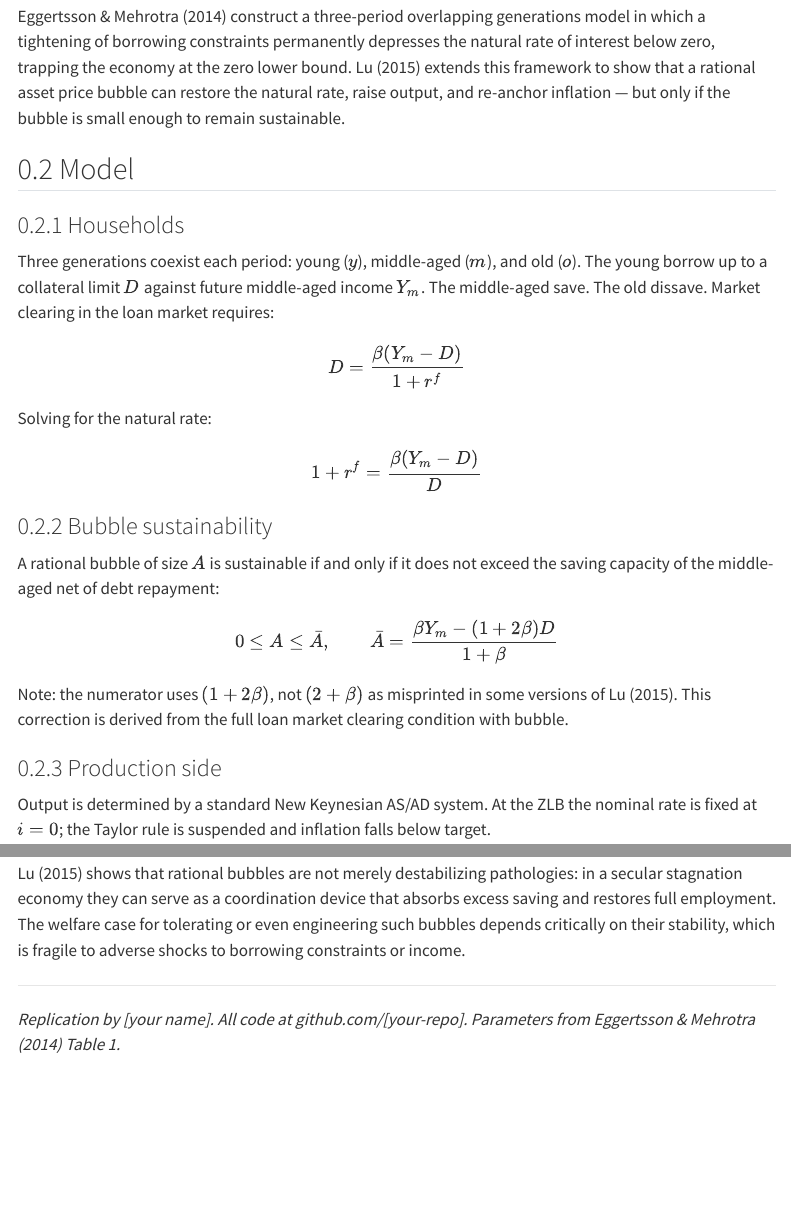
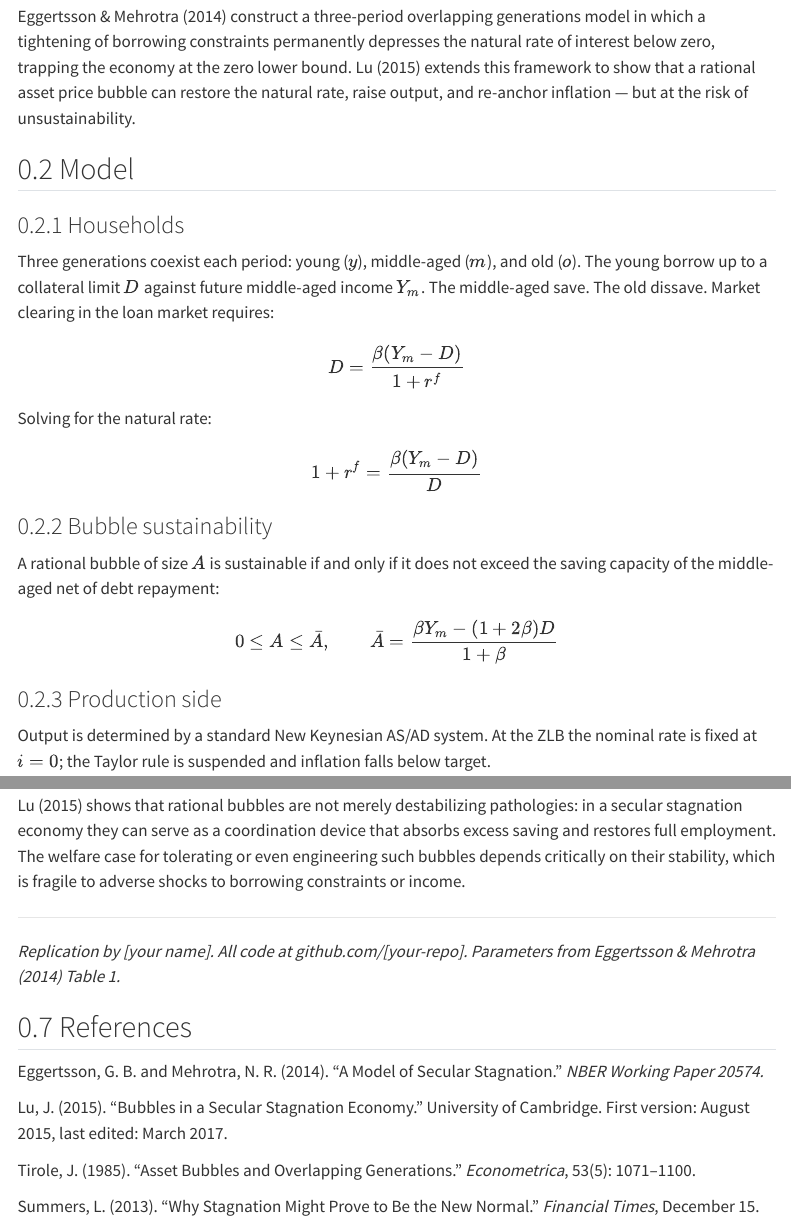
Before and after one commit to jasonzhixinglu/bubble_secstag, a Quarto document (paper_summary.qmd): the page in a window 1100 px wide, from 250 px down, and a second part further down, joined at a grey line. Rendered offline with R 4.5, knitr and Pandoc in place of Quarto, with nearby package versions; menus at the side of the page are left out.

Commit message:
Add references section to paper_summary.qmd

```diff
--- a/paper_summary.qmd
+++ b/paper_summary.qmd
@@ -39,7 +39,7 @@ permanently depresses the natural rate of interest below zero,
 trapping the economy at the zero lower bound. Lu (2015) extends
 this framework to show that a rational asset price bubble can
 restore the natural rate, raise output, and re-anchor inflation —
-but only if the bubble is small enough to remain sustainable.
+but at the risk of unsustainability.
 
 ## Model
 
@@ -70,10 +70,6 @@ $$
 0 \leq A \leq \bar{A}, \qquad
 \bar{A} = \frac{\beta Y_m - (1+2\beta)D}{1+\beta}
 $$
-
-Note: the numerator uses $(1+2\beta)$, not $(2+\beta)$ as
-misprinted in some versions of Lu (2015). This correction is
-derived from the full loan market clearing condition with bubble.
 
 ### Production side
 
@@ -305,3 +301,18 @@ fragile to adverse shocks to borrowing constraints or income.
 ---
 *Replication by [your name]. All code at github.com/[your-repo].
 Parameters from Eggertsson & Mehrotra (2014) Table 1.*
+
+## References
+
+Eggertsson, G. B. and Mehrotra, N. R. (2014). "A Model of
+Secular Stagnation." *NBER Working Paper 20574.*
+
+Lu, J. (2015). "Bubbles in a Secular Stagnation Economy."
+University of Cambridge. First version: August 2015,
+last edited: March 2017.
+
+Tirole, J. (1985). "Asset Bubbles and Overlapping Generations."
+*Econometrica*, 53(5): 1071–1100.
+
+Summers, L. (2013). "Why Stagnation Might Prove to Be the New
+Normal." *Financial Times*, December 15.
```
Also changed, not shown: 2 other files.
